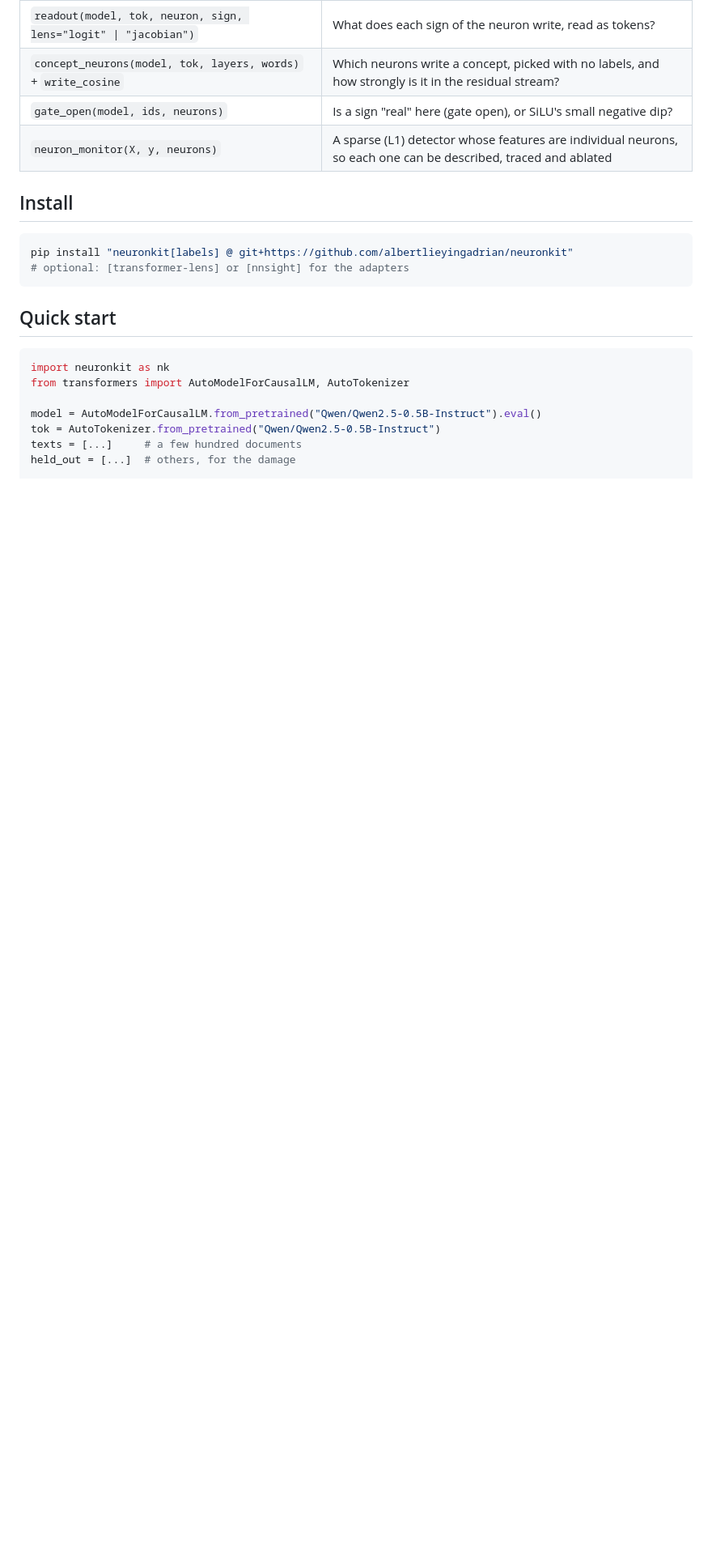
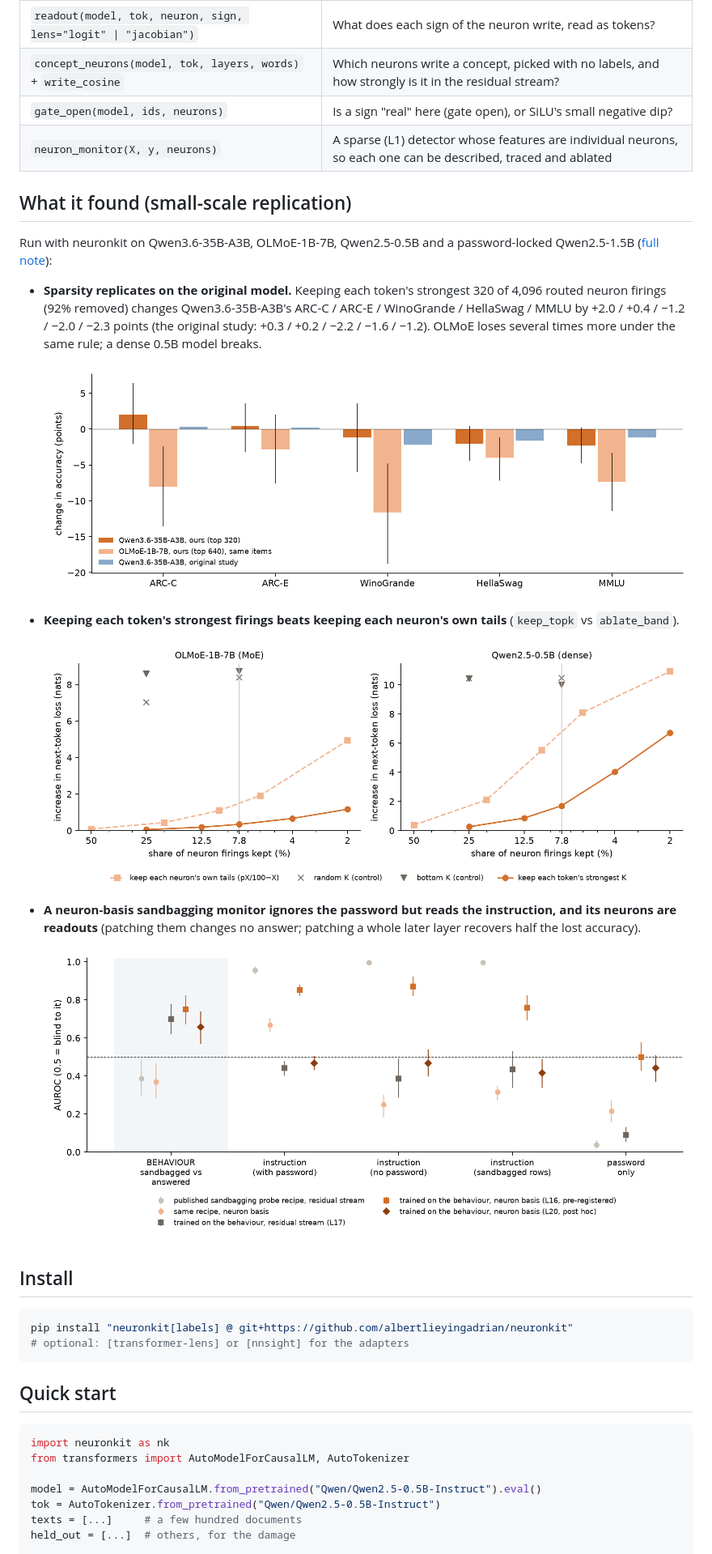
Before and after one commit to albertlieyingadrian/neuronkit, a Markdown page: README.md, the part around the change. Shown at 81% size. Drawn GitHub-style; pictures changed too: docs/images/monitors.png (added), docs/images/original_model.png (added), docs/images/sparsity.png (added); blank space fills up the shorter version.

Commit message:
README: replication results and figures

```diff
--- a/README.md
+++ b/README.md
@@ -32,6 +32,25 @@ lines:
 | `concept_neurons(model, tok, layers, words)` + `write_cosine` | Which neurons write a concept, picked with no labels, and how strongly is it in the residual stream? |
 | `gate_open(model, ids, neurons)` | Is a sign "real" here (gate open), or SiLU's small negative dip? |
 | `neuron_monitor(X, y, neurons)` | A sparse (L1) detector whose features are individual neurons, so each one can be described, traced and ablated |
+
+## What it found (small-scale replication)
+
+Run with neuronkit on Qwen3.6-35B-A3B, OLMoE-1B-7B, Qwen2.5-0.5B and a password-locked Qwen2.5-1.5B
+([full note](https://albertlieyingadrian.github.io/steerlab/experiments/neurons-basis/report/)):
+
+- **Sparsity replicates on the original model.** Keeping each token's strongest 320 of 4,096 routed neuron firings
+  (92% removed) changes Qwen3.6-35B-A3B's ARC-C / ARC-E / WinoGrande / HellaSwag / MMLU by +2.0 / +0.4 / −1.2 / −2.0 /
+  −2.3 points (the original study: +0.3 / +0.2 / −2.2 / −1.6 / −1.2). OLMoE loses several times more under the same rule;
+  a dense 0.5B model breaks.
+
+  ![Original model replication](docs/images/original_model.png)
+- **Keeping each token's strongest firings beats keeping each neuron's own tails** (`keep_topk` vs `ablate_band`).
+
+  ![Sparsity curves](docs/images/sparsity.png)
+- **A neuron-basis sandbagging monitor ignores the password but reads the instruction, and its neurons are readouts**
+  (patching them changes no answer; patching a whole later layer recovers half the lost accuracy).
+
+  ![Monitors on the instruction x behaviour 2x2](docs/images/monitors.png)
 
 ## Install
 
```
Also changed, not shown: docs/images/validate.png (added).
